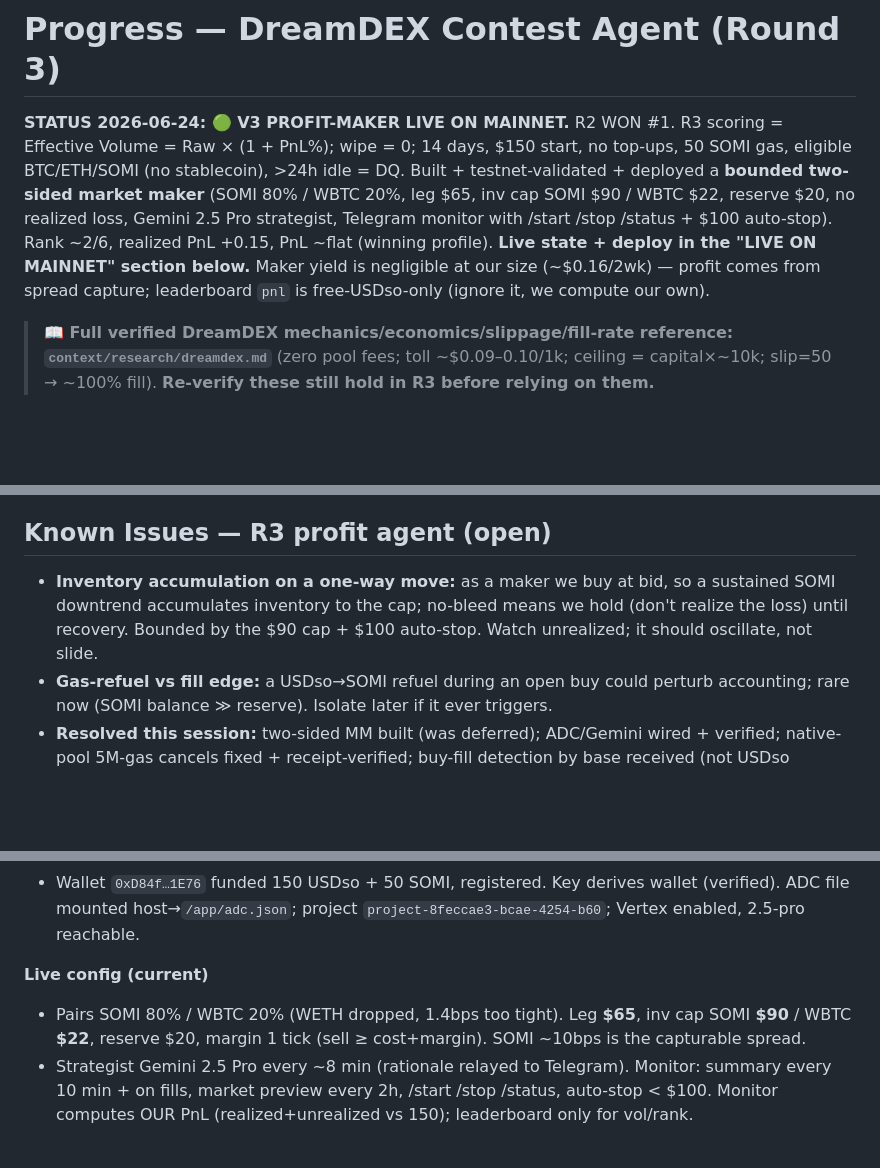
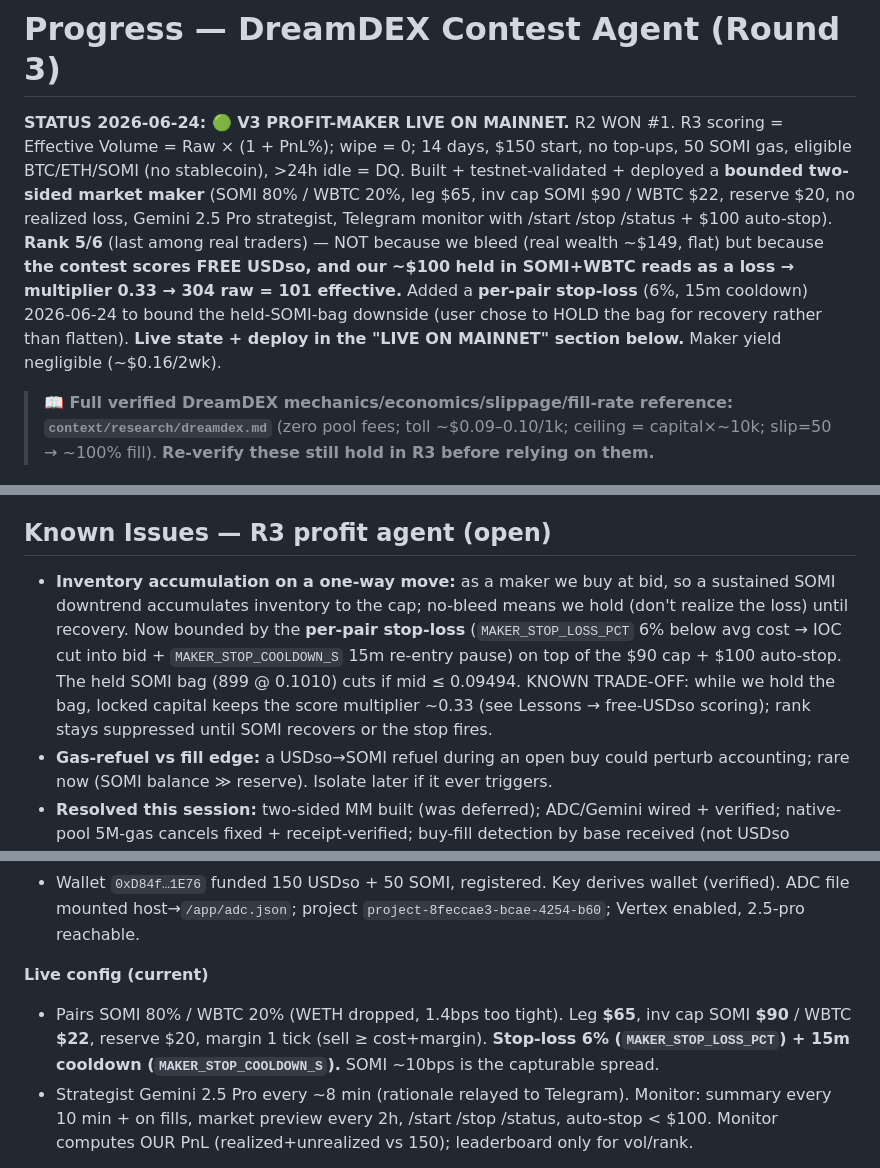
Before and after one commit to IronicDeGawd/dreamdex-testing, a Markdown page: context/progress.md, 3 parts joined by grey strips. Rendered like a GitHub page; blank space fills up the shorter version.

Commit message:
docs: record free-USDso scoring finding + stop-loss in progress

```diff
--- a/context/progress.md
+++ b/context/progress.md
@@ -1,6 +1,6 @@
 # Progress — DreamDEX Contest Agent (Round 3)
 
-**STATUS 2026-06-24: 🟢 V3 PROFIT-MAKER LIVE ON MAINNET.** R2 WON #1. R3 scoring = Effective Volume = Raw × (1 + PnL%); wipe = 0; 14 days, $150 start, no top-ups, 50 SOMI gas, eligible BTC/ETH/SOMI (no stablecoin), >24h idle = DQ. Built + testnet-validated + deployed a **bounded two-sided market maker** (SOMI 80% / WBTC 20%, leg $65, inv cap SOMI $90 / WBTC $22, reserve $20, no realized loss, Gemini 2.5 Pro strategist, Telegram monitor with /start /stop /status + $100 auto-stop). Rank ~2/6, realized PnL +0.15, PnL ~flat (winning profile). **Live state + deploy in the "LIVE ON MAINNET" section below.** Maker yield is negligible at our size (~$0.16/2wk) — profit comes from spread capture; leaderboard `pnl` is free-USDso-only (ignore it, we compute our own).
+**STATUS 2026-06-24: 🟢 V3 PROFIT-MAKER LIVE ON MAINNET.** R2 WON #1. R3 scoring = Effective Volume = Raw × (1 + PnL%); wipe = 0; 14 days, $150 start, no top-ups, 50 SOMI gas, eligible BTC/ETH/SOMI (no stablecoin), >24h idle = DQ. Built + testnet-validated + deployed a **bounded two-sided market maker** (SOMI 80% / WBTC 20%, leg $65, inv cap SOMI $90 / WBTC $22, reserve $20, no realized loss, Gemini 2.5 Pro strategist, Telegram monitor with /start /stop /status + $100 auto-stop). **Rank 5/6** (last among real traders) — NOT because we bleed (real wealth ~$149, flat) but because **the contest scores FREE USDso, and our ~$100 held in SOMI+WBTC reads as a loss → multiplier 0.33 → 304 raw = 101 effective.** Added a **per-pair stop-loss** (6%, 15m cooldown) 2026-06-24 to bound the held-SOMI-bag downside (user chose to HOLD the bag for recovery rather than flatten). **Live state + deploy in the "LIVE ON MAINNET" section below.** Maker yield negligible (~$0.16/2wk).
 
 > **📖 Full verified DreamDEX mechanics/economics/slippage/fill-rate reference: `context/research/dreamdex.md`** (zero pool fees; toll ~$0.09–0.10/1k; ceiling = capital×~10k; slip=50 → ~100% fill). **Re-verify these still hold in R3 before relying on them.**
 
@@ -60,7 +61,7 @@
 - Fill detection (full + partial), inventory persistence across restart, multi-pair concurrency — all confirmed.
 
 ## Known Issues — R3 profit agent (open)
-- **Inventory accumulation on a one-way move:** as a maker we buy at bid, so a sustained SOMI downtrend accumulates inventory to the cap; no-bleed means we hold (don't realize the loss) until recovery. Bounded by the $90 cap + $100 auto-stop. Watch unrealized; it should oscillate, not slide.
+- **Inventory accumulation on a one-way move:** as a maker we buy at bid, so a sustained SOMI downtrend accumulates inventory to the cap; no-bleed means we hold (don't realize the loss) until recovery. Now bounded by the **per-pair stop-loss** (`MAKER_STOP_LOSS_PCT` 6% below avg cost → IOC cut into bid + `MAKER_STOP_COOLDOWN_S` 15m re-entry pause) on top of the $90 cap + $100 auto-stop. The held SOMI bag (899 @ 0.1010) cuts if mid ≤ 0.09494. KNOWN TRADE-OFF: while we hold the bag, locked capital keeps the score multiplier ~0.33 (see Lessons → free-USDso scoring); rank stays suppressed until SOMI recovers or the stop fires.
 - **Gas-refuel vs fill edge:** a USDso→SOMI refuel during an open buy could perturb accounting; rare now (SOMI balance ≫ reserve). Isolate later if it ever triggers.
 - **Resolved this session:** two-sided MM built (was deferred); ADC/Gemini wired + verified; native-pool 5M-gas cancels fixed + receipt-verified; buy-fill detection by base received (not USDso reservation); lot-precision 400s; phantom fills; monitor shows our-own PnL.
 
@@ -71,7 +72,7 @@
 - Wallet `0xD84f…1E76` funded 150 USDso + 50 SOMI, registered. Key derives wallet (verified). ADC file mounted host→`/app/adc.json`; project `project-8feccae3-bcae-4254-b60`; Vertex enabled, 2.5-pro reachable.
 
 **Live config (current)**
-- Pairs SOMI 80% / WBTC 20% (WETH dropped, 1.4bps too tight). Leg **$65**, inv cap SOMI **$90** / WBTC **$22**, reserve $20, margin 1 tick (sell ≥ cost+margin). SOMI ~10bps is the capturable spread.
+- Pairs SOMI 80% / WBTC 20% (WETH dropped, 1.4bps too tight). Leg **$65**, inv cap SOMI **$90** / WBTC **$22**, reserve $20, margin 1 tick (sell ≥ cost+margin). **Stop-loss 6% (`MAKER_STOP_LOSS_PCT`) + 15m cooldown (`MAKER_STOP_COOLDOWN_S`).** SOMI ~10bps is the capturable spread.
 - Strategist Gemini 2.5 Pro every ~8 min (rationale relayed to Telegram). Monitor: summary every 10 min + on fills, market preview every 2h, /start /stop /status, auto-stop < $100. Monitor computes OUR PnL (realized+unrealized vs 150); leaderboard only for vol/rank.
 
 **Latest state** rank ~2/6, realized +0.15, holding ~$40 SOMI inventory (small unrealized −, oscillates), gas ~49.9 SOMI. Verified: two-sided no stacking, fills via `get_open_orders.remaining`, no live errors.
```
Also changed, not shown: other parts of context/progress.md (+1 -0 lines).
